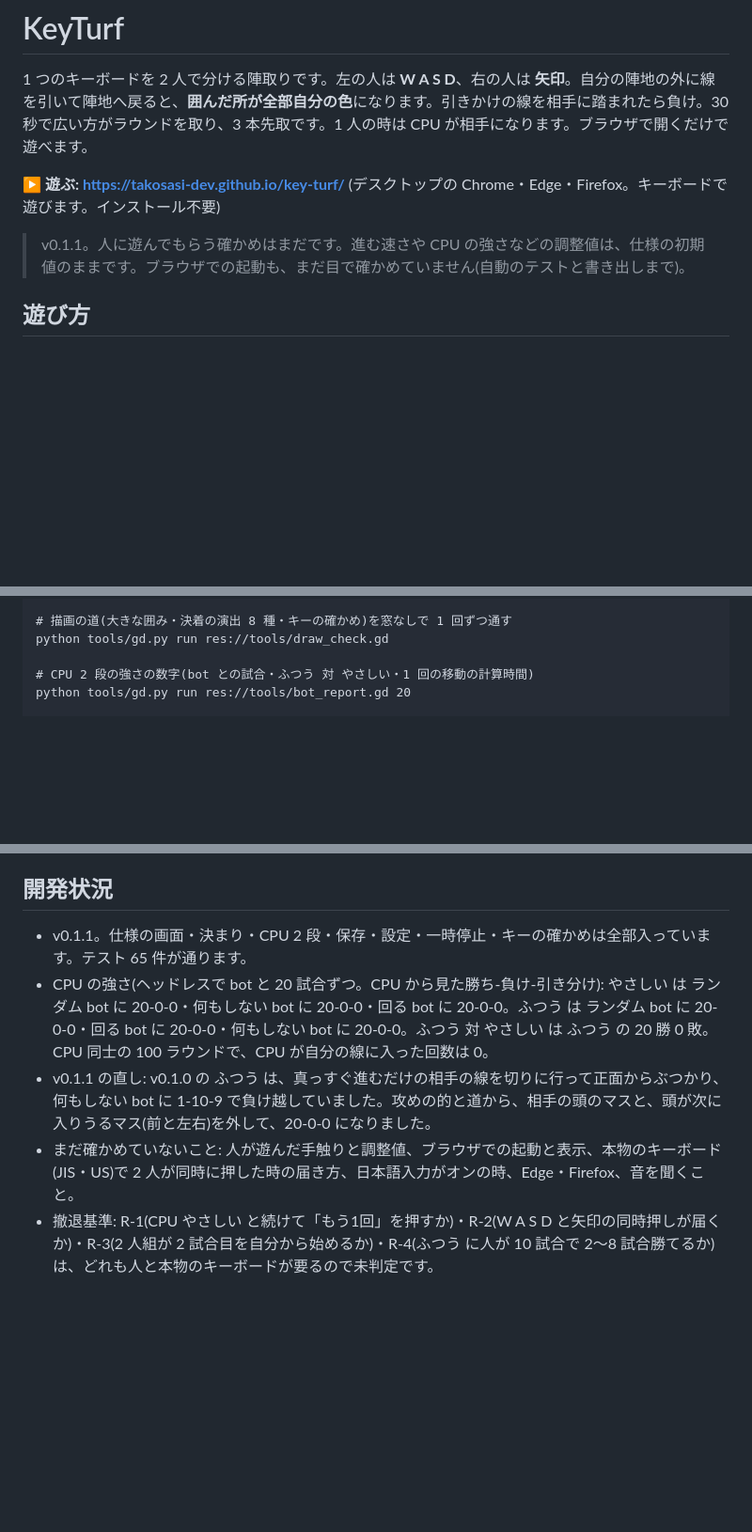
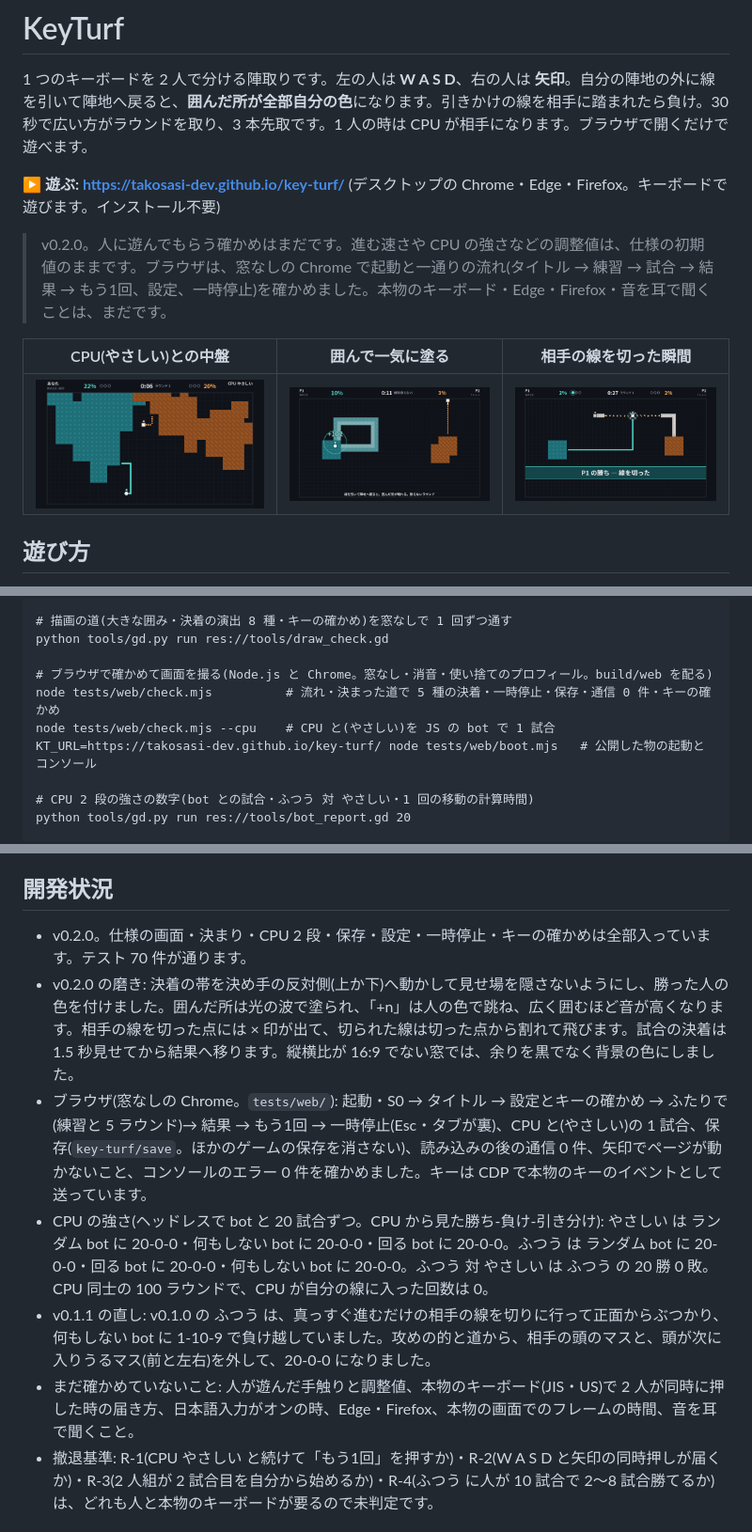
Before and after one commit to takosasi-dev/key-turf, a Markdown page: README.md, 3 parts joined by grey strips. Shown at 94% size. Rendered like a GitHub page; pictures changed too: docs/capture.png (added), docs/cut.png (added), docs/play.png (added); blank space fills up the shorter version.

Commit message:
v0.2.0: 磨き(決着の帯を見せ場の反対側へ・囲みと切った瞬間の演出・試合の決着 1.5 秒・余りを背景色に)とブラウザの確かめ
Co-Authored-By: Claude Opus 5.5 <noreply@anthropic.com>

```diff
--- a/README.md
+++ b/README.md
@@ -4,7 +4,11 @@
 
 **▶ 遊ぶ: https://takosasi-dev.github.io/key-turf/** (デスクトップの Chrome・Edge・Firefox。キーボードで遊びます。インストール不要)
 
-> v0.1.1。人に遊んでもらう確かめはまだです。進む速さや CPU の強さなどの調整値は、仕様の初期値のままです。ブラウザでの起動も、まだ目で確かめていません(自動のテストと書き出しまで)。
+> v0.2.0。人に遊んでもらう確かめはまだです。進む速さや CPU の強さなどの調整値は、仕様の初期値のままです。ブラウザは、窓なしの Chrome で起動と一通りの流れ(タイトル → 練習 → 試合 → 結果 → もう1回、設定、一時停止)を確かめました。本物のキーボード・Edge・Firefox・音を耳で聞くことは、まだです。
+
+| CPU(やさしい)との中盤 | 囲んで一気に塗る | 相手の線を切った瞬間 |
+|---|---|---|
+| ![CPU との中盤](docs/play.png) | ![囲んだ所が線の側から光りながら塗られる](docs/capture.png) | ![切った点に × 印、切られた線が割れて飛ぶ](docs/cut.png) |
 
 ## 遊び方
 
@@ -64,6 +68,11 @@ python tools/gd.py smoke 40000 --auto=normal
 # 描画の道(大きな囲み・決着の演出 8 種・キーの確かめ)を窓なしで 1 回ずつ通す
 python tools/gd.py run res://tools/draw_check.gd
 
+# ブラウザで確かめて画面を撮る(Node.js と Chrome。窓なし・消音・使い捨てのプロフィール。build/web を配る)
+node tests/web/check.mjs          # 流れ・決まった道で 5 種の決着・一時停止・保存・通信 0 件・キーの確かめ
+node tests/web/check.mjs --cpu    # CPU と(やさしい)を JS の bot で 1 試合
+KT_URL=https://takosasi-dev.github.io/key-turf/ node tests/web/boot.mjs   # 公開した物の起動とコンソール
+
 # CPU 2 段の強さの数字(bot との試合・ふつう 対 やさしい・1 回の移動の計算時間)
 python tools/gd.py run res://tools/bot_report.gd 20
 
@@ -79,10 +88,12 @@ python tools/gen_sfx.py
 
 ## 開発状況
 
-- v0.1.1。仕様の画面・決まり・CPU 2 段・保存・設定・一時停止・キーの確かめは全部入っています。テスト 65 件が通ります。
+- v0.2.0。仕様の画面・決まり・CPU 2 段・保存・設定・一時停止・キーの確かめは全部入っています。テスト 70 件が通ります。
+- v0.2.0 の磨き: 決着の帯を決め手の反対側(上か下)へ動かして見せ場を隠さないようにし、勝った人の色を付けました。囲んだ所は光の波で塗られ、「+n」は人の色で跳ね、広く囲むほど音が高くなります。相手の線を切った点には × 印が出て、切られた線は切った点から割れて飛びます。試合の決着は 1.5 秒見せてから結果へ移ります。縦横比が 16:9 でない窓では、余りを黒でなく背景の色にしました。
+- ブラウザ(窓なしの Chrome。`tests/web/`): 起動・S0 → タイトル → 設定とキーの確かめ → ふたりで(練習と 5 ラウンド)→ 結果 → もう1回 → 一時停止(Esc・タブが裏)、CPU と(やさしい)の 1 試合、保存(`key-turf/save`。ほかのゲームの保存を消さない)、読み込みの後の通信 0 件、矢印でページが動かないこと、コンソールのエラー 0 件を確かめました。キーは CDP で本物のキーのイベントとして送っています。
 - CPU の強さ(ヘッドレスで bot と 20 試合ずつ。CPU から見た勝ち-負け-引き分け): やさしい は ランダム bot に 20-0-0・何もしない bot に 20-0-0・回る bot に 20-0-0。ふつう は ランダム bot に 20-0-0・回る bot に 20-0-0・何もしない bot に 20-0-0。ふつう 対 やさしい は ふつう の 20 勝 0 敗。CPU 同士の 100 ラウンドで、CPU が自分の線に入った回数は 0。
 - v0.1.1 の直し: v0.1.0 の ふつう は、真っすぐ進むだけの相手の線を切りに行って正面からぶつかり、何もしない bot に 1-10-9 で負け越していました。攻めの的と道から、相手の頭のマスと、頭が次に入りうるマス(前と左右)を外して、20-0-0 になりました。
-- まだ確かめていないこと: 人が遊んだ手触りと調整値、ブラウザでの起動と表示、本物のキーボード(JIS・US)で 2 人が同時に押した時の届き方、日本語入力がオンの時、Edge・Firefox、音を聞くこと。
+- まだ確かめていないこと: 人が遊んだ手触りと調整値、本物のキーボード(JIS・US)で 2 人が同時に押した時の届き方、日本語入力がオンの時、Edge・Firefox、本物の画面でのフレームの時間、音を耳で聞くこと。
 - 撤退基準: R-1(CPU やさしい と続けて「もう1回」を押すか)・R-2(W A S D と矢印の同時押しが届くか)・R-3(2 人組が 2 試合目を自分から始めるか)・R-4(ふつう に人が 10 試合で 2〜8 試合勝てるか)は、どれも人と本物のキーボードが要るので未判定です。
 
 ## ライセンス
```
Also changed, not shown: CHANGELOG.md (+22 -0 lines), 14 other files.
